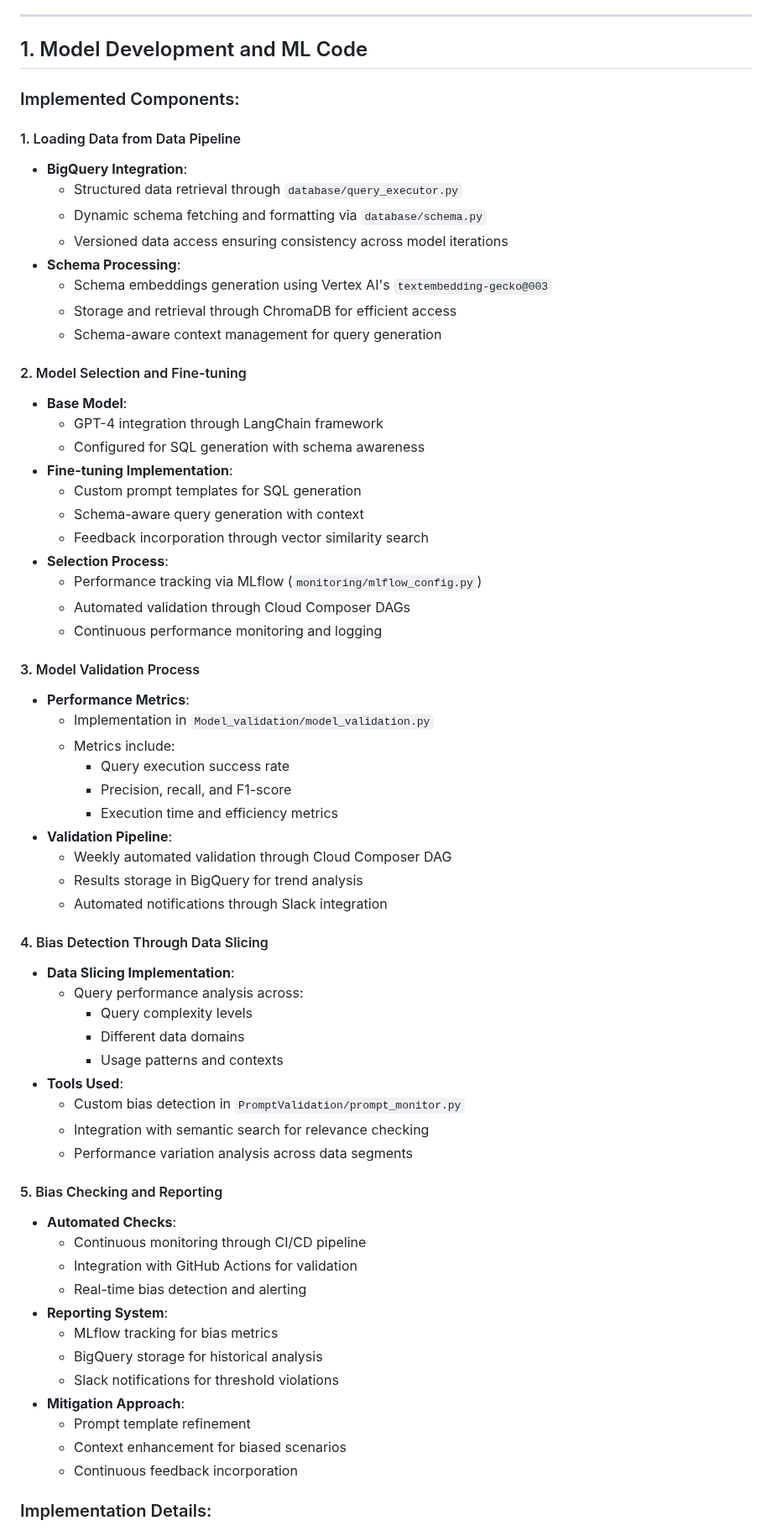
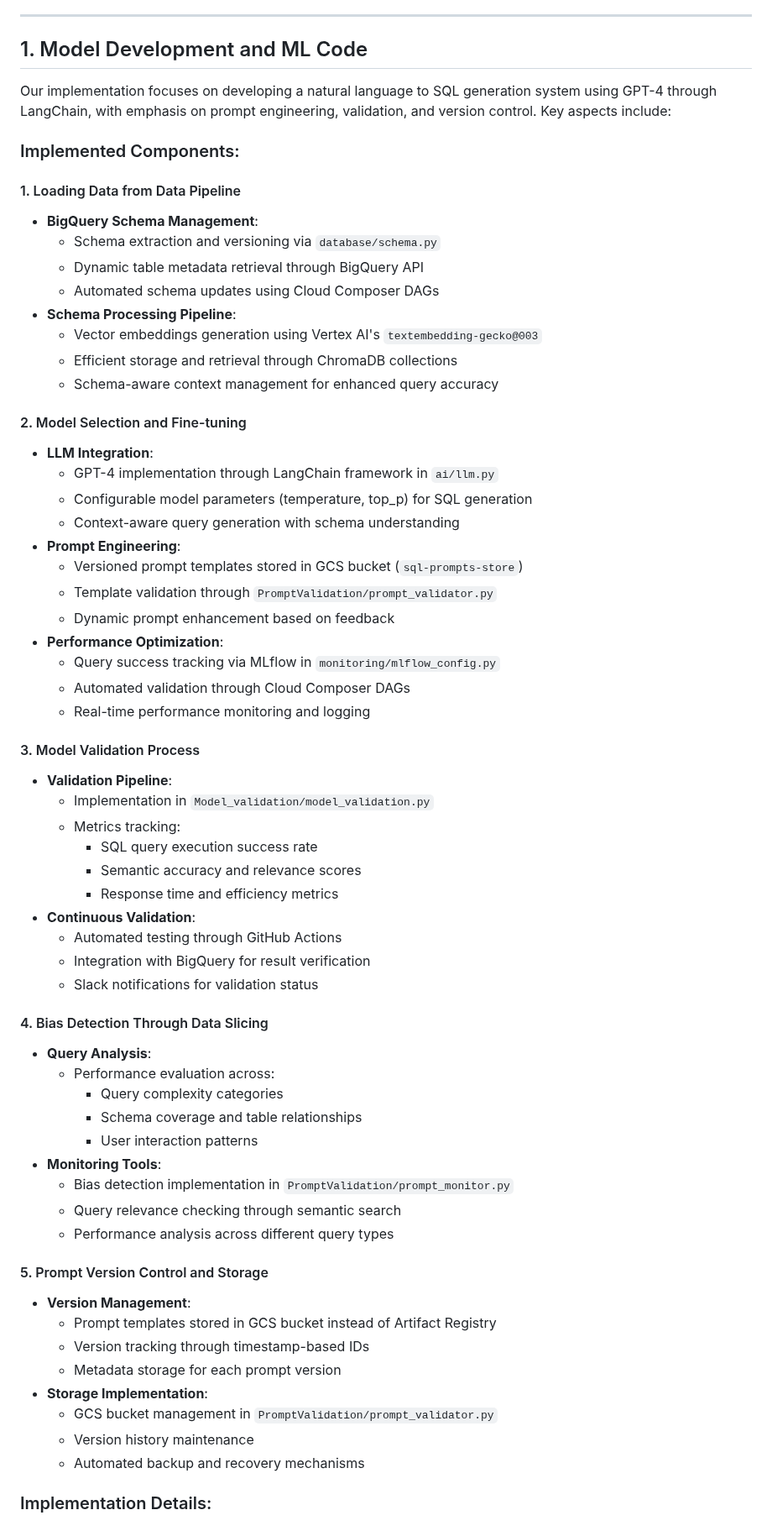
Before and after one commit to DataBridgeAI/ChatwithDatabase, a Markdown page: src/ModelDevelopment.md, the part around the change. Shown at 84% size. Rendered like a GitHub page.

```diff
--- a/src/ModelDevelopment.md
+++ b/src/ModelDevelopment.md
@@ -10,67 +10,66 @@ Our project does **not** include training a completely new ML model from scratch
 
 ## 1. Model Development and ML Code
 
+Our implementation focuses on developing a natural language to SQL generation system using GPT-4 through LangChain, with emphasis on prompt engineering, validation, and version control. Key aspects include:
+
 ### Implemented Components:
 
 #### 1. Loading Data from Data Pipeline
-- **BigQuery Integration**:
-  - Structured data retrieval through `database/query_executor.py`
-  - Dynamic schema fetching and formatting via `database/schema.py`
-  - Versioned data access ensuring consistency across model iterations
-- **Schema Processing**:
-  - Schema embeddings generation using Vertex AI's `textembedding-gecko@003`
-  - Storage and retrieval through ChromaDB for efficient access
-  - Schema-aware context management for query generation
+- **BigQuery Schema Management**:
+  - Schema extraction and versioning via `database/schema.py`
+  - Dynamic table metadata retrieval through BigQuery API
+  - Automated schema updates using Cloud Composer DAGs
+- **Schema Processing Pipeline**:
+  - Vector embeddings generation using Vertex AI's `textembedding-gecko@003`
+  - Efficient storage and retrieval through ChromaDB collections
+  - Schema-aware context management for enhanced query accuracy
 
 #### 2. Model Selection and Fine-tuning
-- **Base Model**:
-  - GPT-4 integration through LangChain framework
-  - Configured for SQL generation with schema awareness
-- **Fine-tuning Implementation**:
-  - Custom prompt templates for SQL generation
-  - Schema-aware query generation with context
-  - Feedback incorporation through vector similarity search
-- **Selection Process**:
-  - Performance tracking via MLflow (`monitoring/mlflow_config.py`)
+- **LLM Integration**:
+  - GPT-4 implementation through LangChain framework in `ai/llm.py`
+  - Configurable model parameters (temperature, top_p) for SQL generation
+  - Context-aware query generation with schema understanding
+- **Prompt Engineering**:
+  - Versioned prompt templates stored in GCS bucket (`sql-prompts-store`)
+  - Template validation through `PromptValidation/prompt_validator.py`
+  - Dynamic prompt enhancement based on feedback
+- **Performance Optimization**:
+  - Query success tracking via MLflow in `monitoring/mlflow_config.py`
   - Automated validation through Cloud Composer DAGs
-  - Continuous performance monitoring and logging
+  - Real-time performance monitoring and logging
 
 #### 3. Model Validation Process
-- **Performance Metrics**:
+- **Validation Pipeline**:
   - Implementation in `Model_validation/model_validation.py`
-  - Metrics include:
-    - Query execution success rate
-    - Precision, recall, and F1-score
-    - Execution time and efficiency metrics
-- **Validation Pipeline**:
-  - Weekly automated validation through Cloud Composer DAG
-  - Results storage in BigQuery for trend analysis
-  - Automated notifications through Slack integration
+  - Metrics tracking:
+    - SQL query execution success rate
+    - Semantic accuracy and relevance scores
+    - Response time and efficiency metrics
+- **Continuous Validation**:
+  - Automated testing through GitHub Actions
+  - Integration with BigQuery for result verification
+  - Slack notifications for validation status
 
 #### 4. Bias Detection Through Data Slicing
-- **Data Slicing Implementation**:
-  - Query performance analysis across:
-    - Query complexity levels
-    - Different data domains
-    - Usage patterns and contexts
-- **Tools Used**:
-  - Custom bias detection in `PromptValidation/prompt_monitor.py`
-  - Integration with semantic search for relevance checking
-  - Performance variation analysis across data segments
+- **Query Analysis**:
+  - Performance evaluation across:
+    - Query complexity categories
+    - Schema coverage and table relationships
+    - User interaction patterns
+- **Monitoring Tools**:
+  - Bias detection implementation in `PromptValidation/prompt_monitor.py`
+  - Query relevance checking through semantic search
+  - Performance analysis across different query types
 
-#### 5. Bias Checking and Reporting
-- **Automated Checks**:
-  - Continuous monitoring through CI/CD pipeline
-  - Integration with GitHub Actions for validation
-  - Real-time bias detection and alerting
-- **Reporting System**:
-  - MLflow tracking for bias metrics
-  - BigQuery storage for historical analysis
-  - Slack notifications for threshold violations
-- **Mitigation Approach**:
-  - Prompt template refinement
-  - Context enhancement for biased scenarios
-  - Continuous feedback incorporation
+#### 5. Prompt Version Control and Storage
+- **Version Management**:
+  - Prompt templates stored in GCS bucket instead of Artifact Registry
+  - Version tracking through timestamp-based IDs
+  - Metadata storage for each prompt version
+- **Storage Implementation**:
+  - GCS bucket management in `PromptValidation/prompt_validator.py`
+  - Version history maintenance
+  - Automated backup and recovery mechanisms
 
 ### Implementation Details:
 - **Core Technologies**:
```
